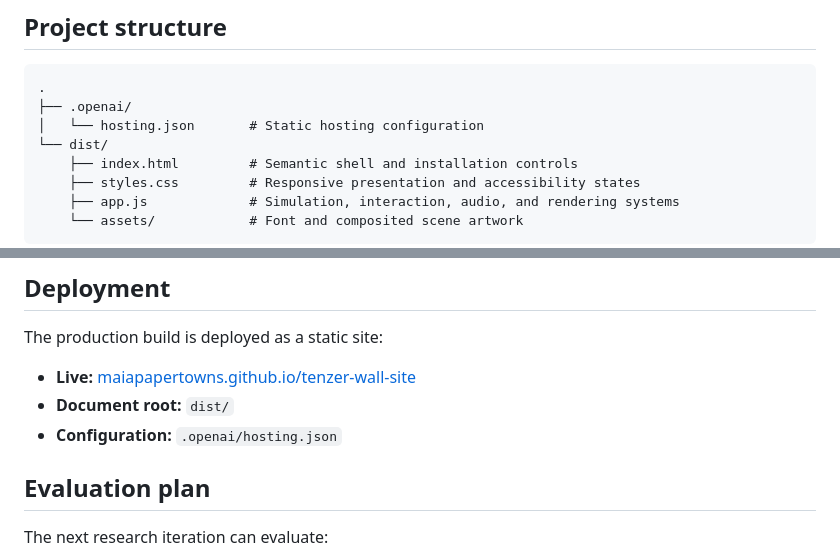
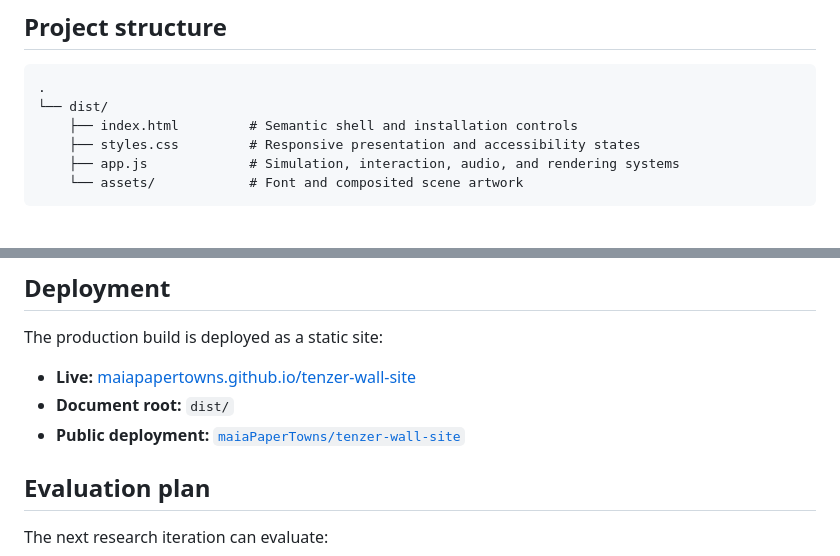
Before and after one commit to maiaPaperTowns/tenzer-wall, a Markdown page: README.md, 2 parts joined by grey strips. GitHub-like rendering; blank space fills up the shorter version.

Commit message:
Remove obsolete hosting references

````diff
--- a/README.md
+++ b/README.md
@@ -81,8 +81,6 @@ Kanji use the locally hosted **Aoyagi Kouzan** brush typeface with platform call
 
 ```text
 .
-├── .openai/
-│   └── hosting.json       # Static hosting configuration
 └── dist/
     ├── index.html         # Semantic shell and installation controls
     ├── styles.css         # Responsive presentation and accessibility states
@@ -109,7 +107,7 @@ The production build is deployed as a static site:
 
 - **Live:** [maiapapertowns.github.io/tenzer-wall-site](https://maiapapertowns.github.io/tenzer-wall-site/)
 - **Document root:** `dist/`
-- **Configuration:** `.openai/hosting.json`
+- **Public deployment:** [`maiaPaperTowns/tenzer-wall-site`](https://github.com/maiaPaperTowns/tenzer-wall-site)
 
 ## Evaluation plan
 
````
